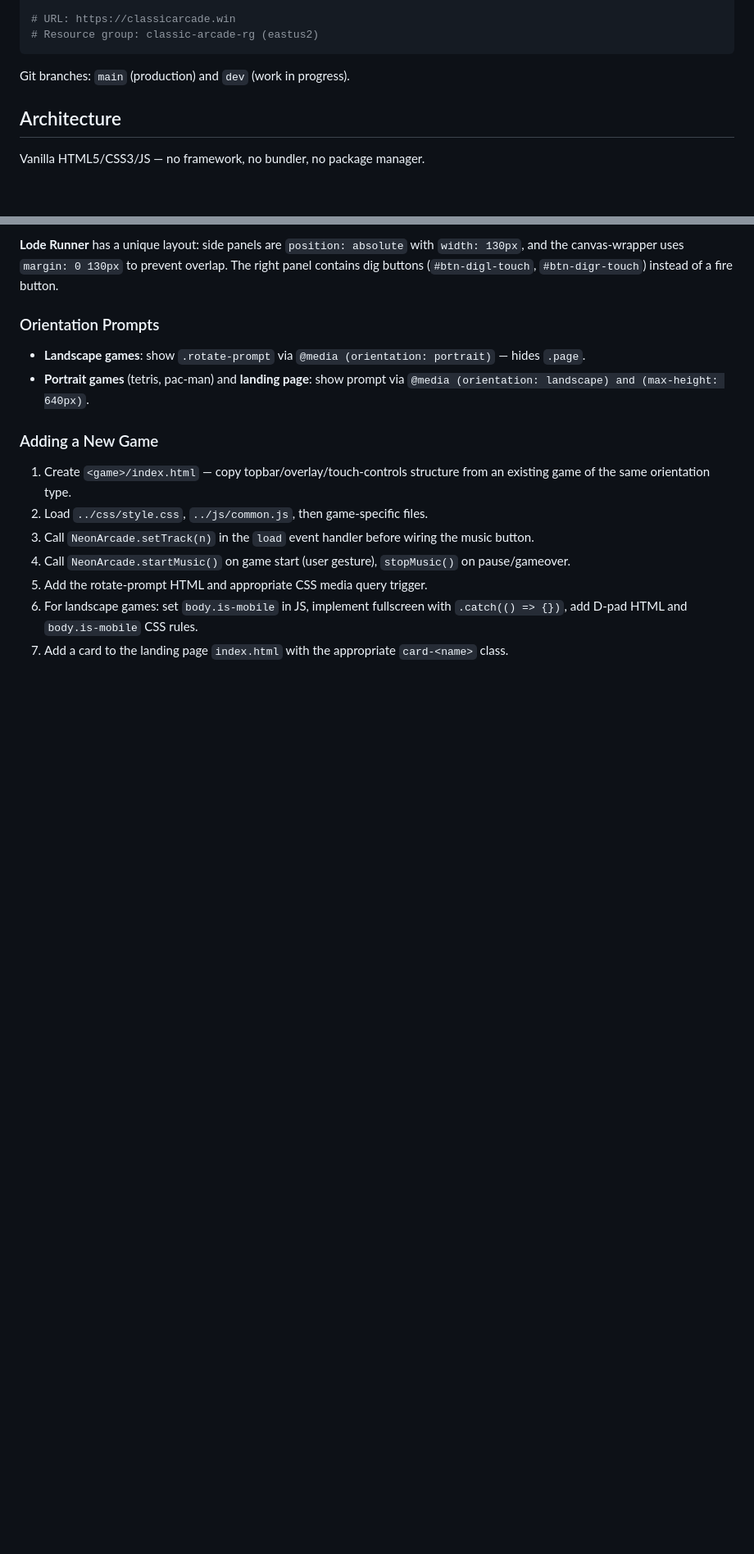
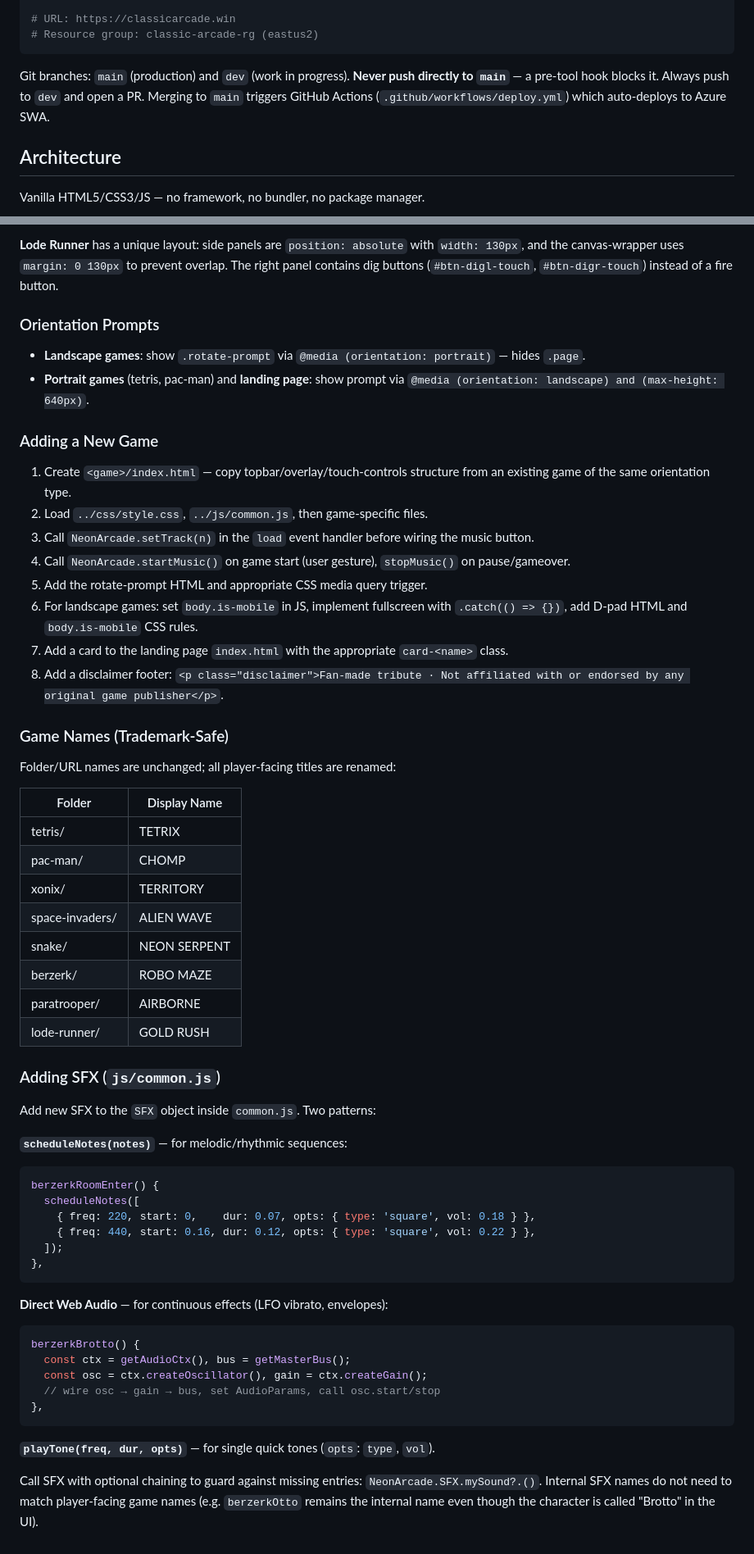
Before and after one commit to Tor-zeR/Classic_games, a Markdown page: CLAUDE.md, 2 parts joined by grey strips. Shown at 82% size. Drawn GitHub-style; blank space fills up the shorter version.

Commit message:
Update CLAUDE.md and README with current project state
- CLAUDE.md: add git workflow (dev-only pushes, CI/CD auto-deploy), game name table, SFX authoring patterns, disclaimer reminder
- README: fix boss name Otto→Brotto, add Play Online section with live URL

Co-Authored-By: Claude Sonnet 4.6 <noreply@anthropic.com>

````diff
--- a/CLAUDE.md
+++ b/CLAUDE.md
@@ -25,7 +25,7 @@ cd /tmp && swa deploy \
 # Resource group: classic-arcade-rg (eastus2)
 ```
 
-Git branches: `main` (production) and `dev` (work in progress).
+Git branches: `main` (production) and `dev` (work in progress). **Never push directly to `main`** — a pre-tool hook blocks it. Always push to `dev` and open a PR. Merging to `main` triggers GitHub Actions (`.github/workflows/deploy.yml`) which auto-deploys to Azure SWA.
 
 ## Architecture
 
@@ -133,3 +133,47 @@ CSS: `.mobile-hints { display: none; }` by default; toggled via `body.is-mobile`
 5. Add the rotate-prompt HTML and appropriate CSS media query trigger.
 6. For landscape games: set `body.is-mobile` in JS, implement fullscreen with `.catch(() => {})`, add D-pad HTML and `body.is-mobile` CSS rules.
 7. Add a card to the landing page `index.html` with the appropriate `card-<name>` class.
+8. Add a disclaimer footer: `<p class="disclaimer">Fan-made tribute · Not affiliated with or endorsed by any original game publisher</p>`.
+
+### Game Names (Trademark-Safe)
+
+Folder/URL names are unchanged; all player-facing titles are renamed:
+
+| Folder | Display Name |
+|--------|-------------|
+| tetris/ | TETRIX |
+| pac-man/ | CHOMP |
+| xonix/ | TERRITORY |
+| space-invaders/ | ALIEN WAVE |
+| snake/ | NEON SERPENT |
+| berzerk/ | ROBO MAZE |
+| paratrooper/ | AIRBORNE |
+| lode-runner/ | GOLD RUSH |
+
+### Adding SFX (`js/common.js`)
+
+Add new SFX to the `SFX` object inside `common.js`. Two patterns:
+
+**`scheduleNotes(notes)`** — for melodic/rhythmic sequences:
+```js
+berzerkRoomEnter() {
+  scheduleNotes([
+    { freq: 220, start: 0,    dur: 0.07, opts: { type: 'square', vol: 0.18 } },
+    { freq: 440, start: 0.16, dur: 0.12, opts: { type: 'square', vol: 0.22 } },
+  ]);
+},
+```
+
+**Direct Web Audio** — for continuous effects (LFO vibrato, envelopes):
+```js
+berzerkBrotto() {
+  const ctx = getAudioCtx(), bus = getMasterBus();
+  const osc = ctx.createOscillator(), gain = ctx.createGain();
+  // wire osc → gain → bus, set AudioParams, call osc.start/stop
+},
+```
+
+**`playTone(freq, dur, opts)`** — for single quick tones (`opts`: `type`, `vol`).
+
+Call SFX with optional chaining to guard against missing entries: `NeonArcade.SFX.mySound?.()`.
+Internal SFX names do not need to match player-facing game names (e.g. `berzerkOtto` remains the internal name even though the character is called "Brotto" in the UI).
````
Also changed, not shown: README.md (+5 -1 lines).
